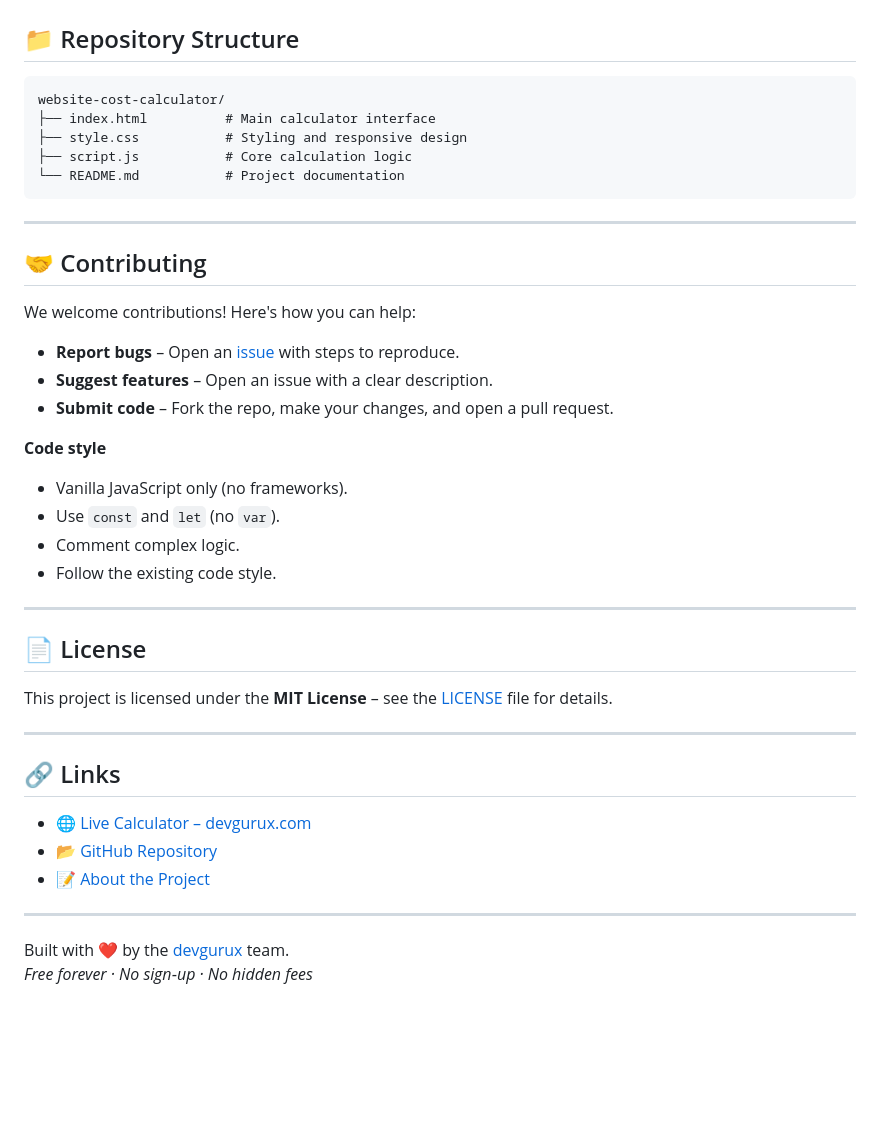
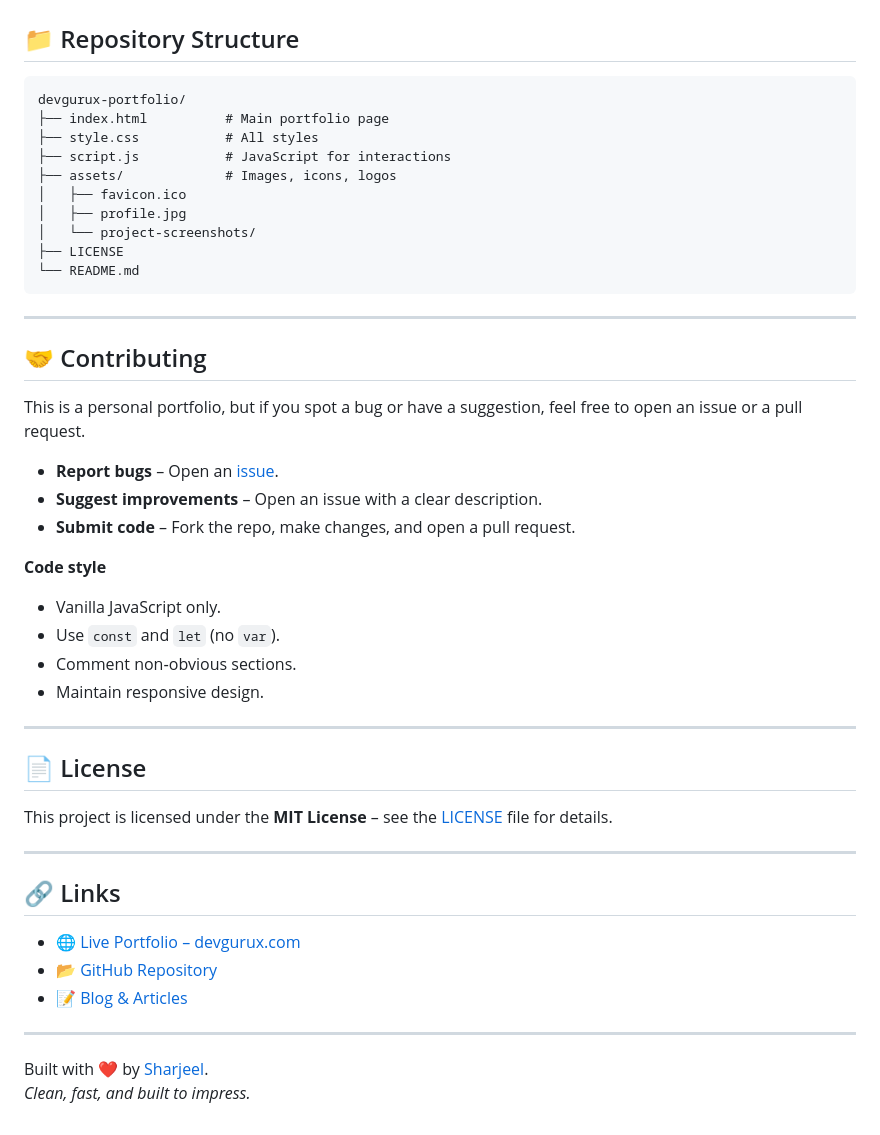
Before and after one commit to sharjeel2025/calculator-to-calculate-a-cost-of-website-to-build-, a Markdown page: README.md, the part around one of its changes. Rendered like a GitHub page; blank space fills up the shorter version.

````diff
--- a/README.md
+++ b/README.md
@@ -75,28 +77,33 @@ open index.html
 ## 📁 Repository Structure
 
 ```
-website-cost-calculator/
-├── index.html          # Main calculator interface
-├── style.css           # Styling and responsive design
-├── script.js           # Core calculation logic
-└── README.md           # Project documentation
+devgurux-portfolio/
+├── index.html          # Main portfolio page
+├── style.css           # All styles
+├── script.js           # JavaScript for interactions
+├── assets/             # Images, icons, logos
+│   ├── favicon.ico
+│   ├── profile.jpg
+│   └── project-screenshots/
+├── LICENSE
+└── README.md
 ```
 
 ---
 
 ## 🤝 Contributing
 
-We welcome contributions! Here's how you can help:
+This is a personal portfolio, but if you spot a bug or have a suggestion, feel free to open an issue or a pull request.
 
-- **Report bugs** – Open an [issue](https://github.com/sharjeel2025/calculator-to-calculate-a-cost-of-website-to-build-/issues) with steps to reproduce.
-- **Suggest features** – Open an issue with a clear description.
-- **Submit code** – Fork the repo, make your changes, and open a pull request.
+- **Report bugs** – Open an [issue](https://github.com/sharjeel2025/devgurux-portfolio/issues).
+- **Suggest improvements** – Open an issue with a clear description.
+- **Submit code** – Fork the repo, make changes, and open a pull request.
 
 **Code style**
-- Vanilla JavaScript only (no frameworks).
+- Vanilla JavaScript only.
 - Use `const` and `let` (no `var`).
-- Comment complex logic.
-- Follow the existing code style.
+- Comment non‑obvious sections.
+- Maintain responsive design.
 
 ---
 
@@ -108,11 +115,11 @@ This project is licensed under the **MIT License** – see the [LICENSE](LICENSE
 
 ## 🔗 Links
 
-- [🌐 Live Calculator – devgurux.com](https://devgurux.com/our-tools/website-cost-calculator/)
-- [📂 GitHub Repository](https://github.com/sharjeel2025/calculator-to-calculate-a-cost-of-website-to-build-)
-- [📝 About the Project](https://devgurux.com/about/)
+- [🌐 Live Portfolio – devgurux.com](https://devgurux.com)
+- [📂 GitHub Repository](https://github.com/sharjeel2025/devgurux-portfolio)
+- [📝 Blog & Articles](https://devgurux.com/blog/)
 
 ---
 
-Built with ❤️ by the [devgurux](https://devgurux.com) team.
-*Free forever · No sign‑up · No hidden fees*
+Built with ❤️ by [Sharjeel](https://github.com/sharjeel2025).
+*Clean, fast, and built to impress.*
````
Also changed, not shown: other parts of README.md (+39 -37 lines).
